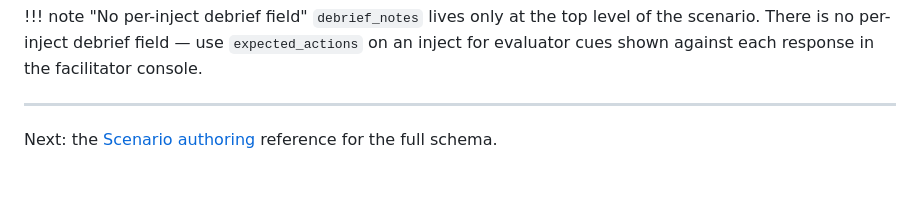
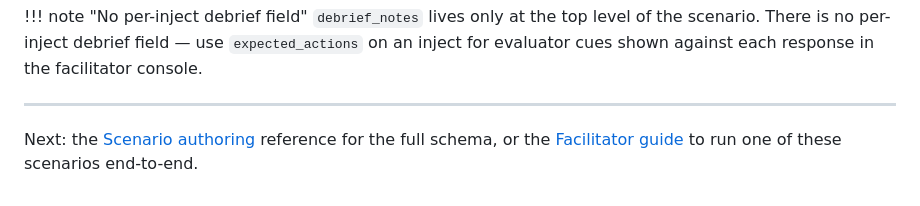
Before and after one commit to IcebergAI/IcebergTTX, a Markdown page: website/docs/cookbook.md, the part around one of its changes. Rendered like a GitHub page.

```diff
--- a/website/docs/cookbook.md
+++ b/website/docs/cookbook.md
@@ -260,4 +261,5 @@ captured during the exercise.
 
 ---
 
-Next: the [Scenario authoring](scenarios.md) reference for the full schema.
+Next: the [Scenario authoring](scenarios.md) reference for the full schema, or the
+[Facilitator guide](facilitator-guide.md) to run one of these scenarios end-to-end.
```
Also changed, not shown: other parts of website/docs/cookbook.md (+4 -3 lines), website/docs/facilitator-guide.md (added, +150 -0 lines), website/docs/index.md (+11 -0 lines), website/docs/assets/exercise-create.png (added), website/docs/assets/inject-release.png (added), website/docs/assets/report.png (added), website/docs/assets/review-timeline.png (added), website/docs/assets/settings-samples.png (added), 1 other file.
